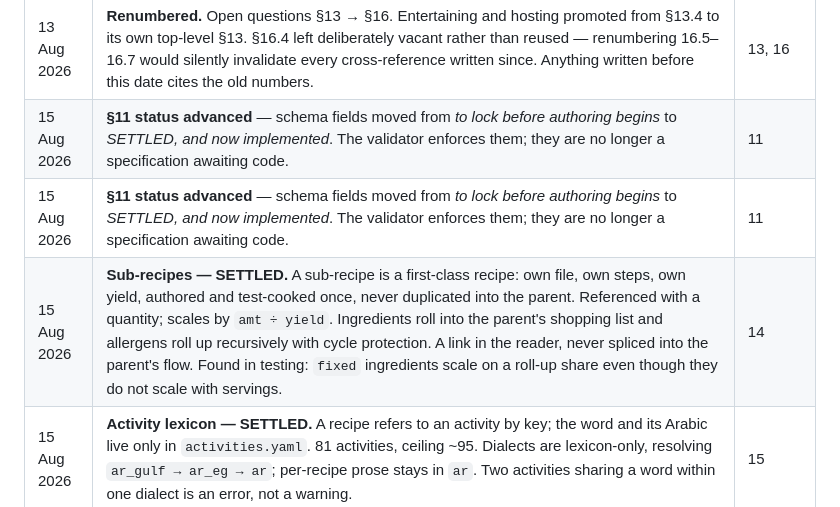
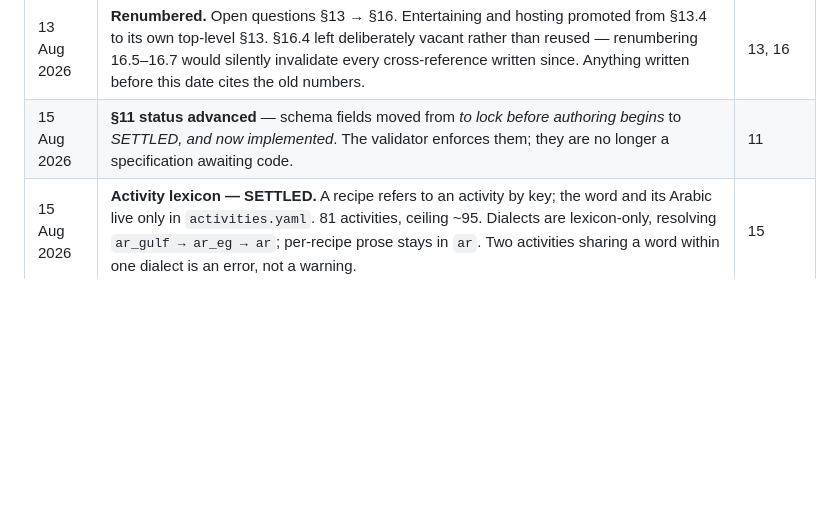
Before and after one commit to ibrahimrd-sys/matbakh-design, a Markdown page: design/philosophy.md, the part around the change. Rendered like a GitHub page; blank space fills up the shorter version.

Commit message:
remove duplicate §11 log row

```diff
--- a/design/philosophy.md
+++ b/design/philosophy.md
@@ -730,8 +730,6 @@ shaped for aggregate reading from the outset.
 | 1 Aug 2026 | §11 reconciled against the built schema; July field names never existed | 11 |
 | 13 Aug 2026 | **Renumbered.** Open questions §13 → §16. Entertaining and hosting promoted from §13.4 to its own top-level §13. §16.4 left deliberately vacant rather than reused — renumbering 16.5–16.7 would silently invalidate every cross-reference written since. Anything written before this date cites the old numbers. | 13, 16 |
 | 15 Aug 2026 | **§11 status advanced** — schema fields moved from *to lock before authoring begins* to *SETTLED, and now implemented*. The validator enforces them; they are no longer a specification awaiting code. | 11 |
-| 15 Aug 2026 | **§11 status advanced** — schema fields moved from *to lock before authoring begins* to *SETTLED, and now implemented*. The validator enforces them; they are no longer a specification awaiting code. | 11 |
-| 15 Aug 2026 | **Sub-recipes — SETTLED.** A sub-recipe is a first-class recipe: own file, own steps, own yield, authored and test-cooked once, never duplicated into the parent. Referenced with a quantity; scales by `amt ÷ yield`. Ingredients roll into the parent's shopping list and allergens roll up recursively with cycle protection. A link in the reader, never spliced into the parent's flow. Found in testing: `fixed` ingredients scale on a roll-up share even though they do not scale with servings. | 14 |
 | 15 Aug 2026 | **Activity lexicon — SETTLED.** A recipe refers to an activity by key; the word and its Arabic live only in `activities.yaml`. 81 activities, ceiling ~95. Dialects are lexicon-only, resolving `ar_gulf → ar_eg → ar`; per-recipe prose stays in `ar`. Two activities sharing a word within one dialect is an error, not a warning. | 15 |
 | 29 Aug 2026 | Units display as authored; no computed conversion | 6.7, 11 |
 | 29 Aug 2026 | `why` is a required, load-bearing field with an editorial cost | 9 |
```
